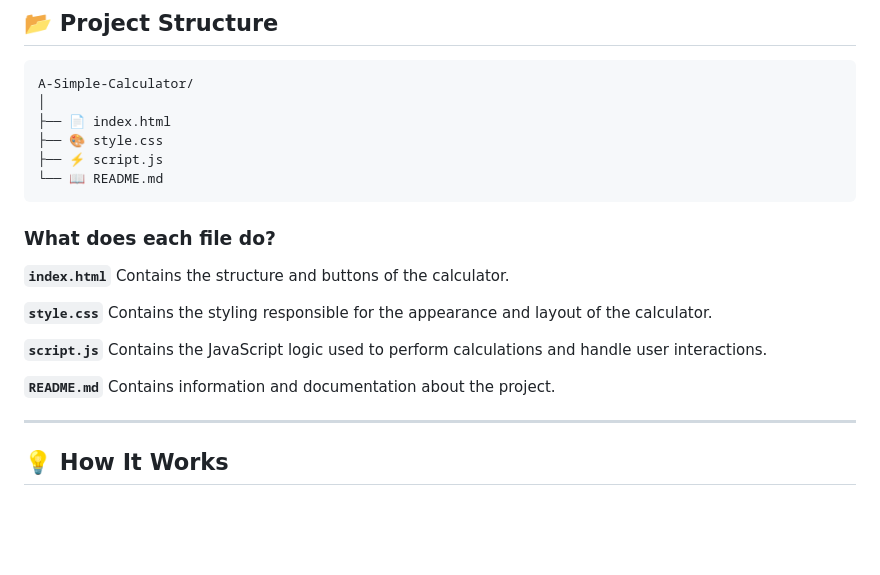
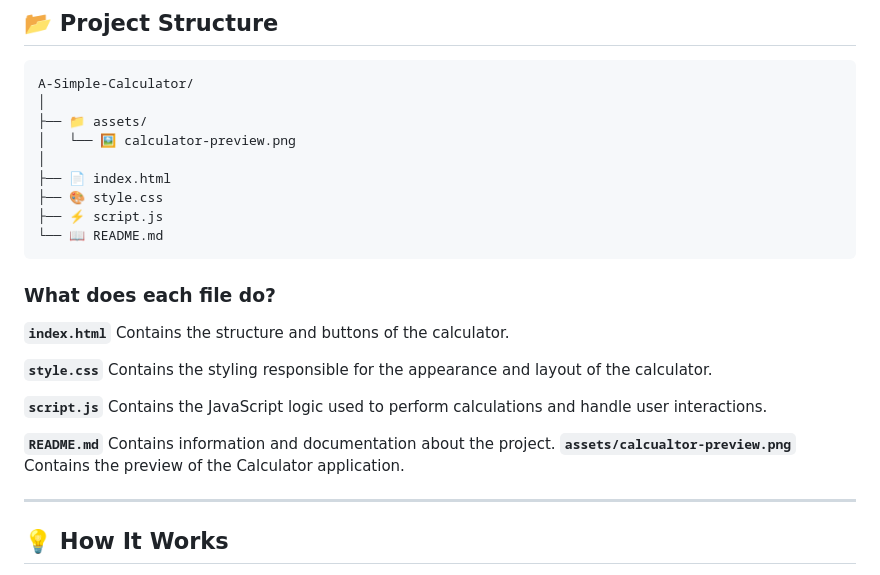
Before and after one commit to sharmaji6880/A-Simple-Calculator, a Markdown page: README.md, the part around the change. Rendered like a GitHub page; blank space fills up the shorter version.

````diff
--- a/README.md
+++ b/README.md
@@ -105,6 +105,9 @@ No packages, frameworks, servers, or additional dependencies are required.
 ```text
 A-Simple-Calculator/
 │
+├── 📁 assets/
+│   └── 🖼️ calculator-preview.png
+│
 ├── 📄 index.html
 ├── 🎨 style.css
 ├── ⚡ script.js
@@ -124,6 +127,8 @@ Contains the JavaScript logic used to perform calculations and handle user inter
 
 **`README.md`**
 Contains information and documentation about the project.
+**`assets/calcualtor-preview.png`**
+Contains the preview of the Calculator application.
 
 ---
 
````
